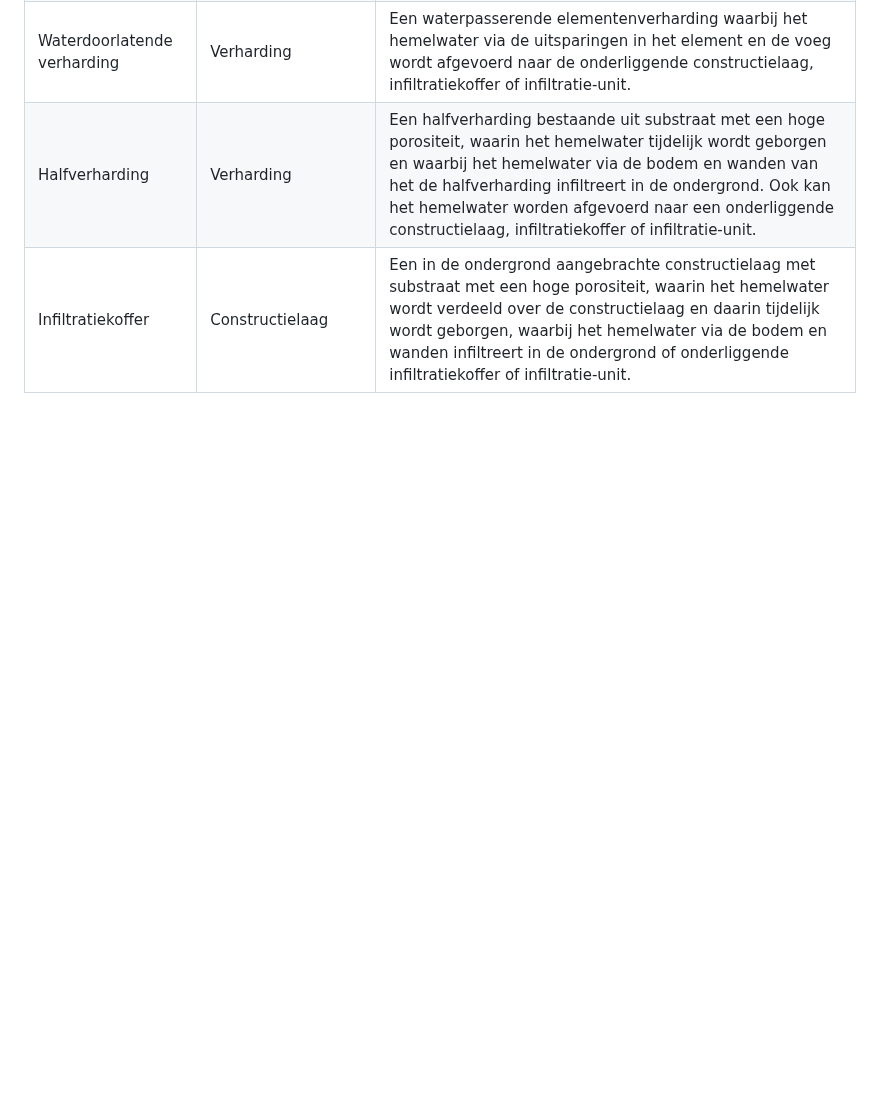
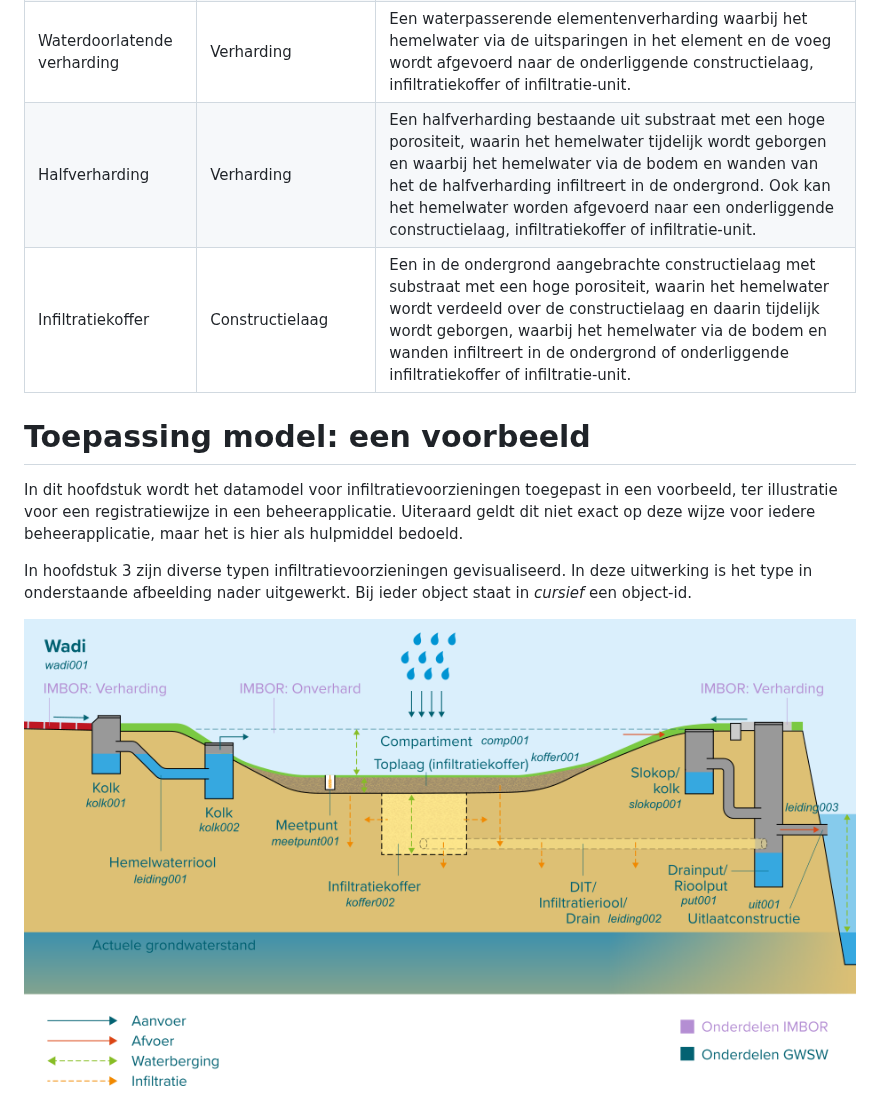
Before and after one commit to StichtingRIONED/Infiltratievoorzieningen, a Markdown page: main.md, the part around the change. Drawn GitHub-style; blank space fills up the shorter version.

Commit message:
uitwerking voorbeeld, email 6-6-2025

```diff
--- a/main.md
+++ b/main.md
@@ -474,3 +474,10 @@ Infiltratievoorzieningen zijn objecten op de grenzen van het werkveld van de ste
 | Waterdoorlatende verharding | Verharding                           | Een waterpasserende elementenverharding waarbij het hemelwater via de uitsparingen in het element en de voeg wordt afgevoerd naar de onderliggende constructielaag, infiltratiekoffer of infiltratie-unit.                                                                                                                                         |
 | Halfverharding              | Verharding                           | Een halfverharding bestaande uit substraat met een hoge porositeit, waarin het hemelwater tijdelijk wordt geborgen en waarbij het hemelwater via de bodem en wanden van het de halfverharding infiltreert in de ondergrond. Ook kan het hemelwater worden afgevoerd naar een onderliggende constructielaag, infiltratiekoffer of infiltratie-unit. |
 | Infiltratiekoffer           | Constructielaag                      | Een in de ondergrond aangebrachte constructielaag met substraat met een hoge porositeit, waarin het hemelwater wordt verdeeld over de constructielaag en daarin tijdelijk wordt geborgen, waarbij het hemelwater via de bodem en wanden infiltreert in de ondergrond of onderliggende infiltratiekoffer of infiltratie-unit.                       |
+# Toepassing model: een voorbeeld
+
+In dit hoofdstuk wordt het datamodel voor infiltratievoorzieningen toegepast in een voorbeeld, ter illustratie voor een registratiewijze in een beheerapplicatie. Uiteraard geldt dit niet exact op deze wijze voor iedere beheerapplicatie, maar het is hier als hulpmiddel bedoeld.
+
+In hoofdstuk 3 zijn diverse typen infiltratievoorzieningen gevisualiseerd. In deze uitwerking is het type in onderstaande afbeelding nader uitgewerkt. Bij ieder object staat in _cursief_ een object-id.
+
+![voorbeeld wadi](media/voorzieningen/wadi-toepassing-voorbeeld.png)
```
